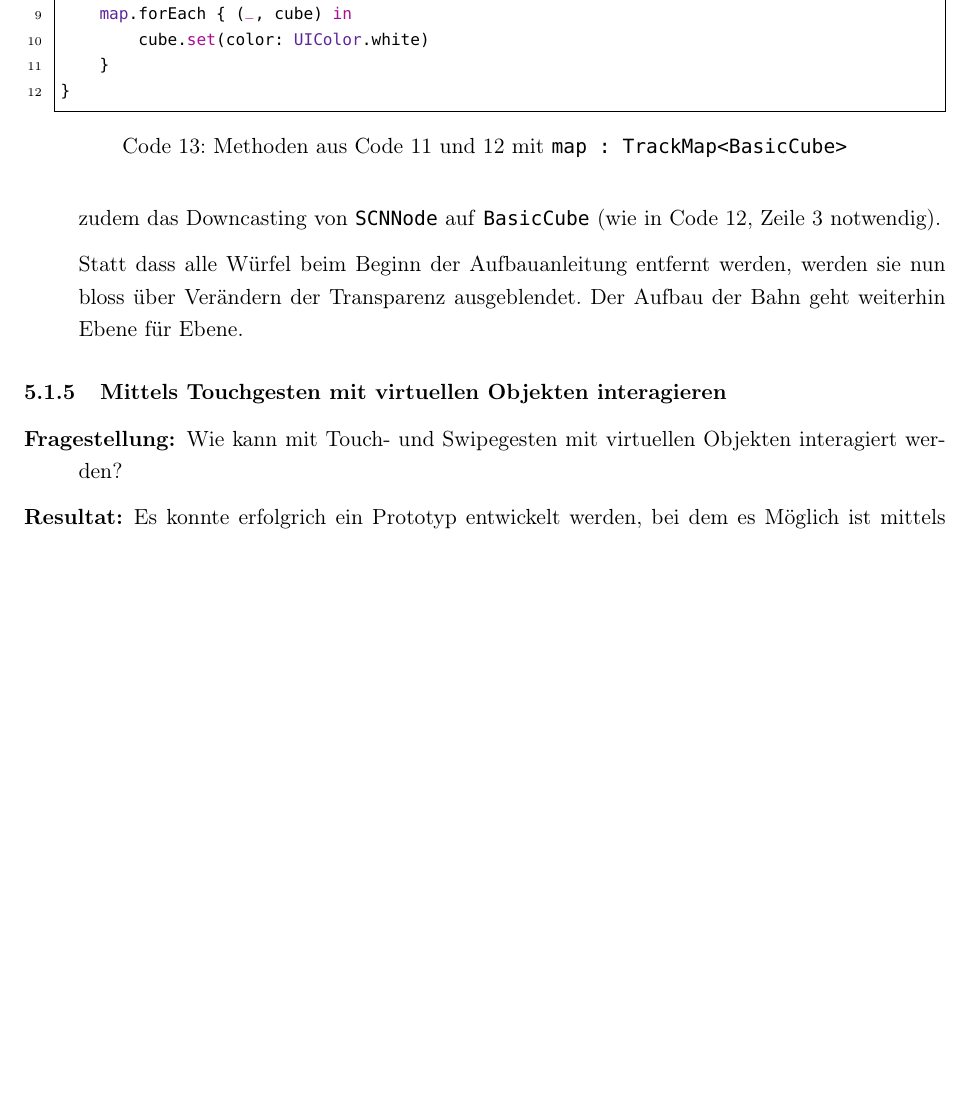
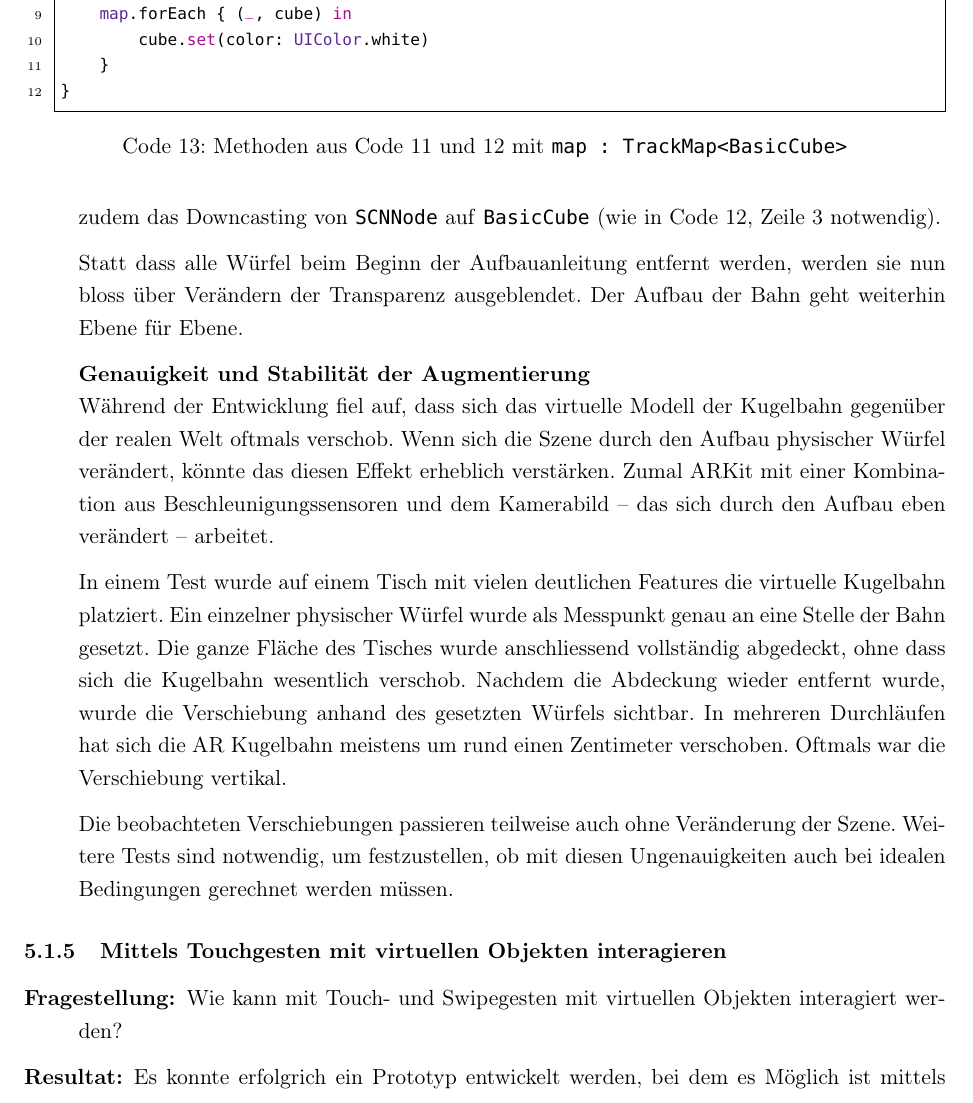
Before and after one commit to eduDorus/PAWI, a LaTeX document (doc/00-Main.tex, which reads doc/54-KugelbahnAufbau.tex): part of page 25 of 37, cut so that both start at the same text, the shorter picture padded with empty space. Compiled offline with pdfLaTeX.

Commit message:
add information about stability in prototype #19

```diff
--- a/doc/54-KugelbahnAufbau.tex
+++ b/doc/54-KugelbahnAufbau.tex
@@ -58,5 +58,17 @@
 
 	Statt dass alle Würfel beim Beginn der Aufbauanleitung entfernt werden, werden sie nun bloss über Verändern der Transparenz ausgeblendet. Der Aufbau der Bahn geht weiterhin Ebene für Ebene.
 
+	\textbf{Genauigkeit und Stabilität der Augmentierung}\\
+	Während der Entwicklung fiel auf, dass sich das virtuelle Modell der Kugelbahn gegenüber der realen Welt oftmals verschob. Wenn sich die Szene durch den Aufbau physischer Würfel verändert, könnte das diesen Effekt erheblich verstärken. Zumal ARKit mit einer Kombination aus Beschleunigungssensoren und dem Kamerabild – das sich durch den Aufbau eben verändert – arbeitet.
+
+	In einem Test wurde auf einem Tisch mit vielen deutlichen Features die virtuelle Kugelbahn platziert. Ein einzelner physischer Würfel wurde als Messpunkt genau an eine Stelle der Bahn gesetzt. Die ganze Fläche des Tisches wurde anschliessend vollständig abgedeckt, ohne dass sich die Kugelbahn wesentlich verschob. Nachdem die Abdeckung wieder entfernt wurde, wurde die Verschiebung anhand des gesetzten Würfels sichtbar. In mehreren Durchläufen hat sich die AR Kugelbahn meistens um rund einen Zentimeter verschoben. Oftmals war die Verschiebung vertikal.
+
+	Die beobachteten Verschiebungen passieren teilweise auch ohne Veränderung der Szene. Weitere Tests sind notwendig, um festzustellen, ob mit diesen Ungenauigkeiten auch bei idealen Bedingungen gerechnet werden müssen.
+
+	% TODO: Versuch genauer beschreiben, mit Fotos am besten.
+	% Folgende Tests (as a reminder):
+	% - der ganze Tisch abgedeckt wird und keine Fläche mehr vorhanden ist.
+	% - nahe an das Modell heran gehen
+
 
 \end{description}
```
